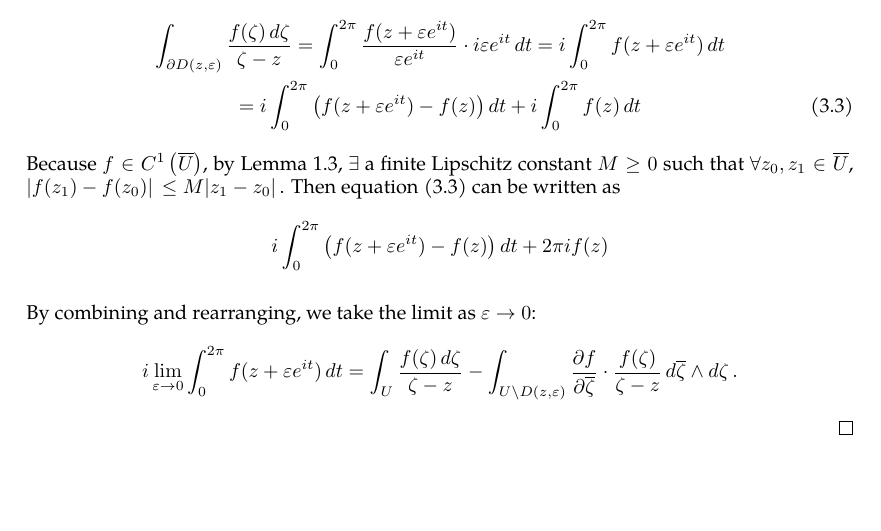
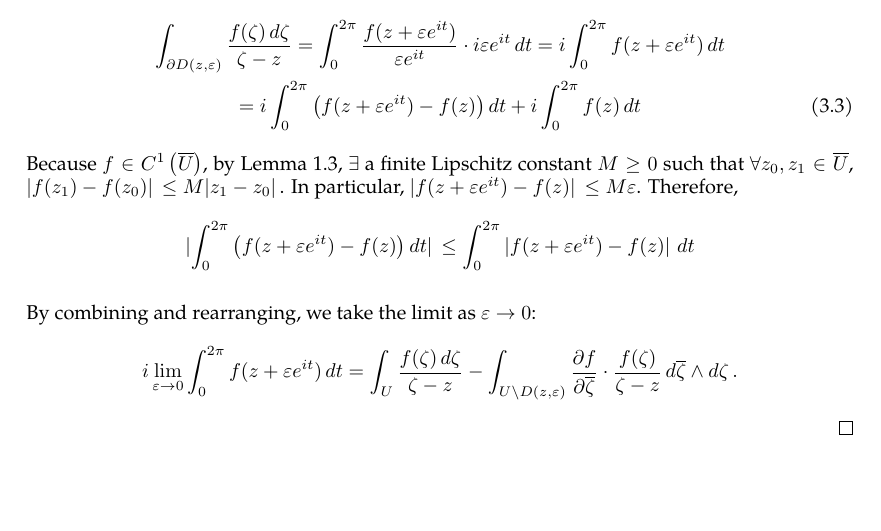
Before and after one commit to slipperking/complex-analysis-latex, a LaTeX document (main.tex): part of page 10 of 10, cut so that both start at the same text. Compiled offline with pdfLaTeX.

Commit message:
overleaf_to_git (Sun May 18 12:11:34 2025 -0700): update main.tex from r1761 to r1764

```diff
--- a/main.tex
+++ b/main.tex
@@ -271,7 +271,7 @@ It is important to know the differential 2-forms even for a single variable comp
     The rightmost term in equation \eqref{eq:pompeiuproofdirectintermediate} can be parameterized with \(\zeta=z+\varepsilon e^{it}\), \(t\in[0,2\pi)\). Then, \begin{gather}
         \int_{\partial D(z,\varepsilon)}\frac{f(\zeta)\ddzeta}{\zeta-z}=\int_0^{2\pi}\frac{f(z+\varepsilon e^{it})}{\varepsilon e^{it}}\cdot i\varepsilon e^{it}\dd{t}=i\int_0^{2\pi}f(z+\varepsilon e^{it})\dd{t}\nonumber\\
         =i\int_0^{2\pi}\left(f(z+\varepsilon e^{it})-f(z)\right)\dd{t}+i\int_0^{2\pi}f(z)\dd{t}\label{eq:pompeiuproofvaluetermintermediate}
-    \end{gather} Because $f\in C^1\left(\overline{U}\right)$, by \autoref{lemma:c1lipschitz}, \(\exists\) a finite Lipschitz constant \(M\ge0\) such that \(\forall z_0,z_1\in\overline{U}\), \(\abs*{f\paren*{z_1}-f\paren*{z_0}}\le M\abs*{z_1-z_0}\). Then equation \eqref{eq:pompeiuproofvaluetermintermediate} can be written as \[i\int_0^{2\pi}\left(f(z+\varepsilon e^{it})-f(z)\right)\dd{t}+2\pi if(z)\]
+    \end{gather} Because $f\in C^1\left(\overline{U}\right)$, by \autoref{lemma:c1lipschitz}, \(\exists\) a finite Lipschitz constant \(M\ge0\) such that \(\forall z_0,z_1\in\overline{U}\), \(\abs*{f\paren*{z_1}-f\paren*{z_0}}\le M\abs*{z_1-z_0}\). In particular, \(\abs*{f(z+\varepsilon e^{it})-f(z)}\leq M\varepsilon\). Therefore, \[\abs*{\int_0^{2\pi}\left(f(z+\varepsilon e^{it})-f(z)\right)\dd{t}}\leq\int_0^{2\pi}\abs*{f(z+\varepsilon e^{it})-f(z)}\dd{t}\]
 
     By combining and rearranging, we take the limit as \(\varepsilon\to0\): \[i\lim_{\varepsilon\to0}\int_0^{2\pi}f(z+\varepsilon e^{it})\dd{t}=\int_U\frac{f(\zeta)\ddzeta}{\zeta-z}-\int_{U\setminus D(z,\varepsilon)}\pdv{f}{\overline{\zeta}}\cdot\frac{f(\zeta)}{\zeta-z}\dd{\overline{\zeta}}\wedge\ddzeta.\]
 \end{proof}
```
